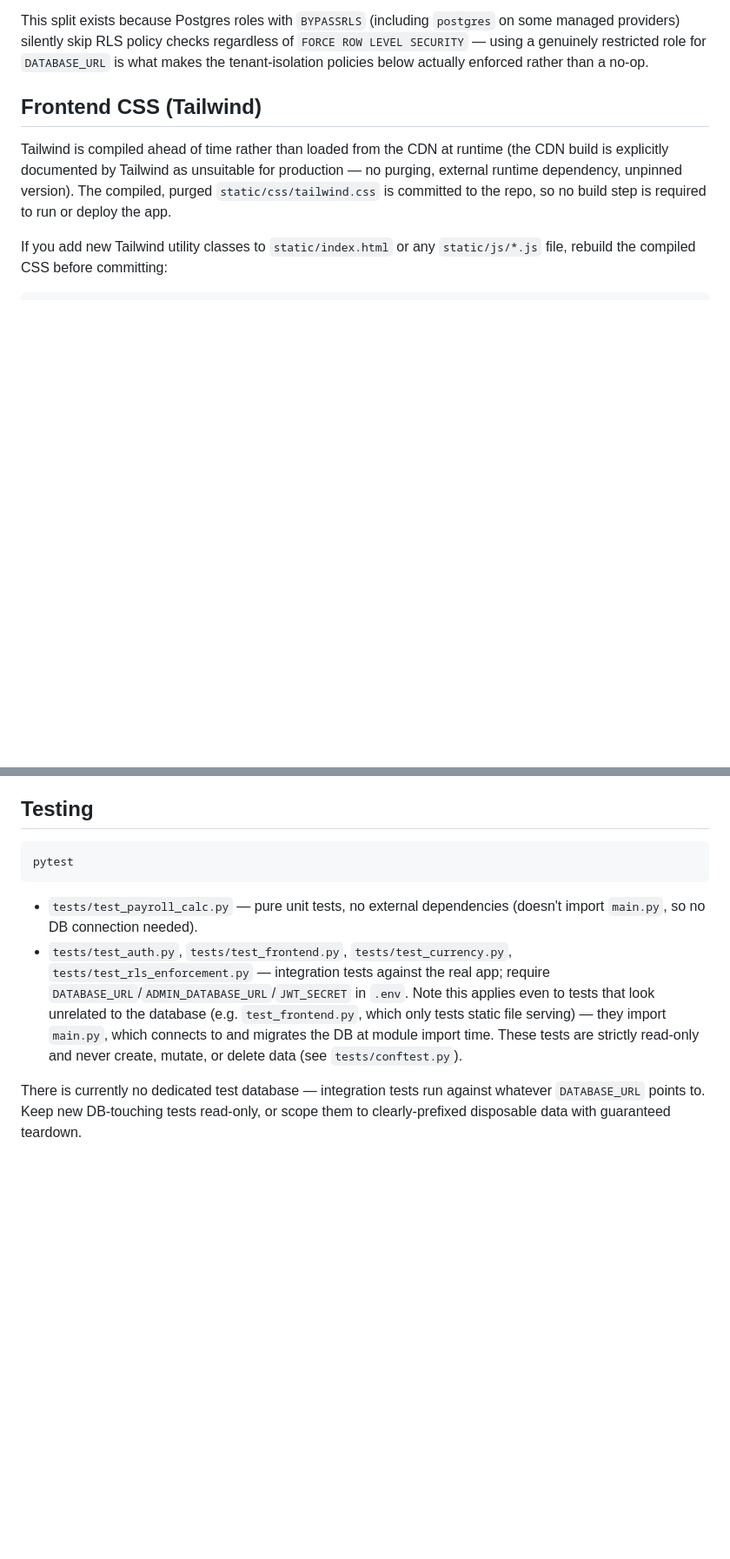
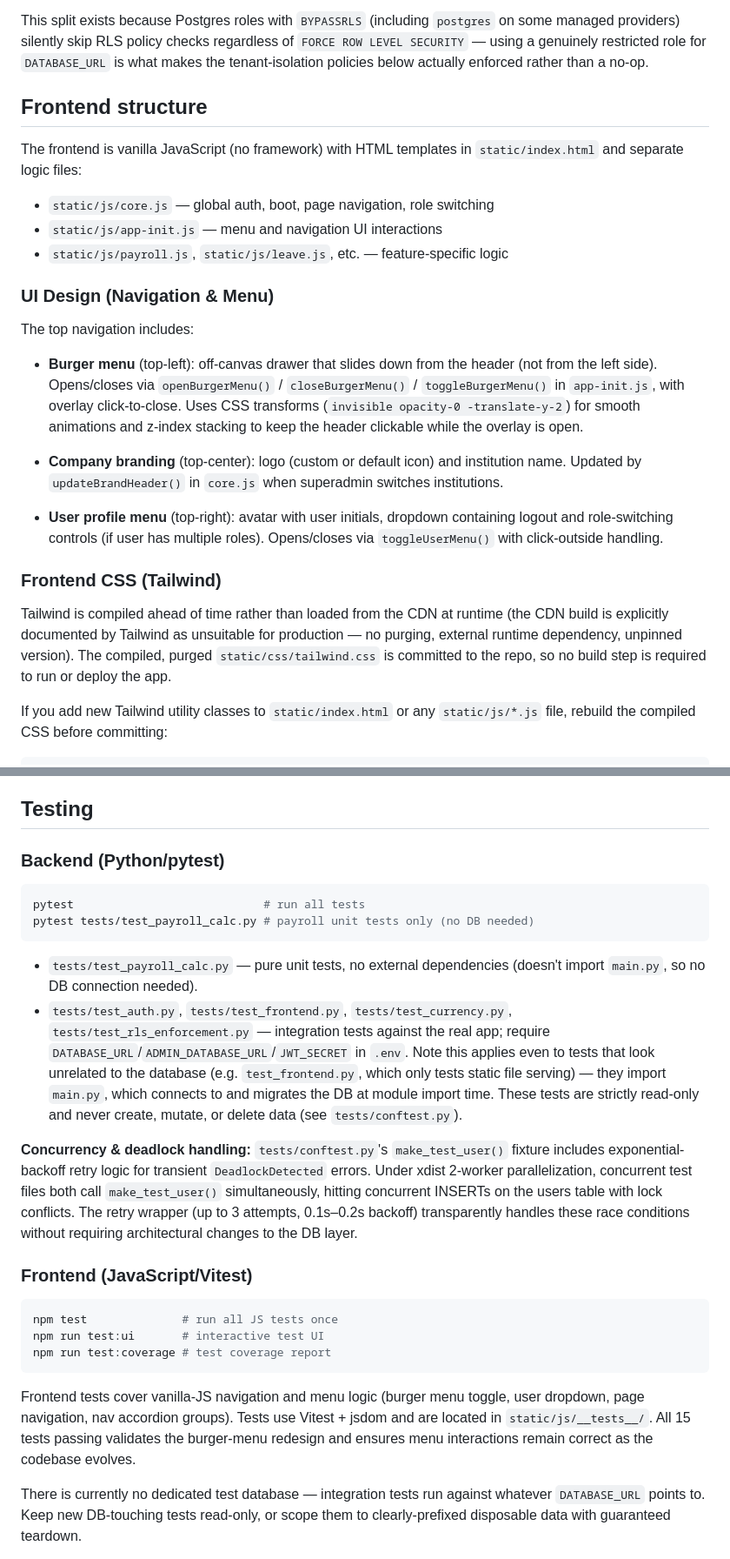
Before and after one commit to metalbod/EMS, a Markdown page: README.md, 2 parts joined by grey strips. Shown at 87% size. Rendered like a GitHub page; blank space fills up the shorter version.

Commit message:
Update README with frontend testing, UI design, and deployment notes
Added comprehensive documentation for:
- Frontend JS testing with Vitest + jsdom (npm test)
- Burger menu and user dropdown UI design (off-canvas drawer pattern)
- Institution ID indexing for RLS query performance
- Concurrency handling in tests (DeadlockDetected retry logic)
- Fly.io deployment health check grace period rationale
- Frontend file organization (core.js, app-init.js, feature modules)

Co-Authored-By: Claude Haiku 4.5 <noreply@anthropic.com>

````diff
--- a/README.md
+++ b/README.md
@@ -42,7 +42,35 @@ regardless of `FORCE ROW LEVEL SECURITY` — using a genuinely restricted
 role for `DATABASE_URL` is what makes the tenant-isolation policies below
 actually enforced rather than a no-op.
 
-## Frontend CSS (Tailwind)
+## Frontend structure
+
+The frontend is vanilla JavaScript (no framework) with HTML templates in
+`static/index.html` and separate logic files:
+
+- `static/js/core.js` — global auth, boot, page navigation, role switching
+- `static/js/app-init.js` — menu and navigation UI interactions
+- `static/js/payroll.js`, `static/js/leave.js`, etc. — feature-specific logic
+
+### UI Design (Navigation & Menu)
+
+The top navigation includes:
+
+- **Burger menu** (top-left): off-canvas drawer that slides down from the
+  header (not from the left side). Opens/closes via `openBurgerMenu()` /
+  `closeBurgerMenu()` / `toggleBurgerMenu()` in `app-init.js`, with overlay
+  click-to-close. Uses CSS transforms (`invisible opacity-0 -translate-y-2`)
+  for smooth animations and z-index stacking to keep the header clickable
+  while the overlay is open.
+
+- **Company branding** (top-center): logo (custom or default icon) and
+  institution name. Updated by `updateBrandHeader()` in `core.js` when
+  superadmin switches institutions.
+
+- **User profile menu** (top-right): avatar with user initials, dropdown
+  containing logout and role-switching controls (if user has multiple roles).
+  Opens/closes via `toggleUserMenu()` with click-outside handling.
+
+### Frontend CSS (Tailwind)
 
 Tailwind is compiled ahead of time rather than loaded from the CDN at
 runtime (the CDN build is explicitly documented by Tailwind as unsuitable
@@ -71,8 +99,11 @@ nothing to bump by hand. The literal `?v=...` values committed in
 
 ## Testing
 
+### Backend (Python/pytest)
+
 ```bash
-pytest
+pytest                            # run all tests
+pytest tests/test_payroll_calc.py # payroll unit tests only (no DB needed)
 ```
 
 - `tests/test_payroll_calc.py` — pure unit tests, no external dependencies
@@ -85,6 +116,28 @@ pytest
   `main.py`, which connects to and migrates the DB at module import time.
   These tests are strictly read-only and never create, mutate, or delete
   data (see `tests/conftest.py`).
+
+**Concurrency & deadlock handling:** `tests/conftest.py`'s `make_test_user()`
+fixture includes exponential-backoff retry logic for transient `DeadlockDetected`
+errors. Under xdist 2-worker parallelization, concurrent test files both call
+`make_test_user()` simultaneously, hitting concurrent INSERTs on the users table
+with lock conflicts. The retry wrapper (up to 3 attempts, 0.1s–0.2s backoff)
+transparently handles these race conditions without requiring architectural
+changes to the DB layer.
+
+### Frontend (JavaScript/Vitest)
+
+```bash
+npm test              # run all JS tests once
+npm run test:ui       # interactive test UI
+npm run test:coverage # test coverage report
+```
+
+Frontend tests cover vanilla-JS navigation and menu logic (burger menu toggle,
+user dropdown, page navigation, nav accordion groups). Tests use Vitest + jsdom
+and are located in `static/js/__tests__/`. All 15 tests passing validates the
+burger-menu redesign and ensures menu interactions remain correct as the
+codebase evolves.
 
 There is currently no dedicated test database — integration tests run
 against whatever `DATABASE_URL` points to. Keep new DB-touching tests
````
Also changed, not shown: other parts of README.md (+25 -0 lines).
